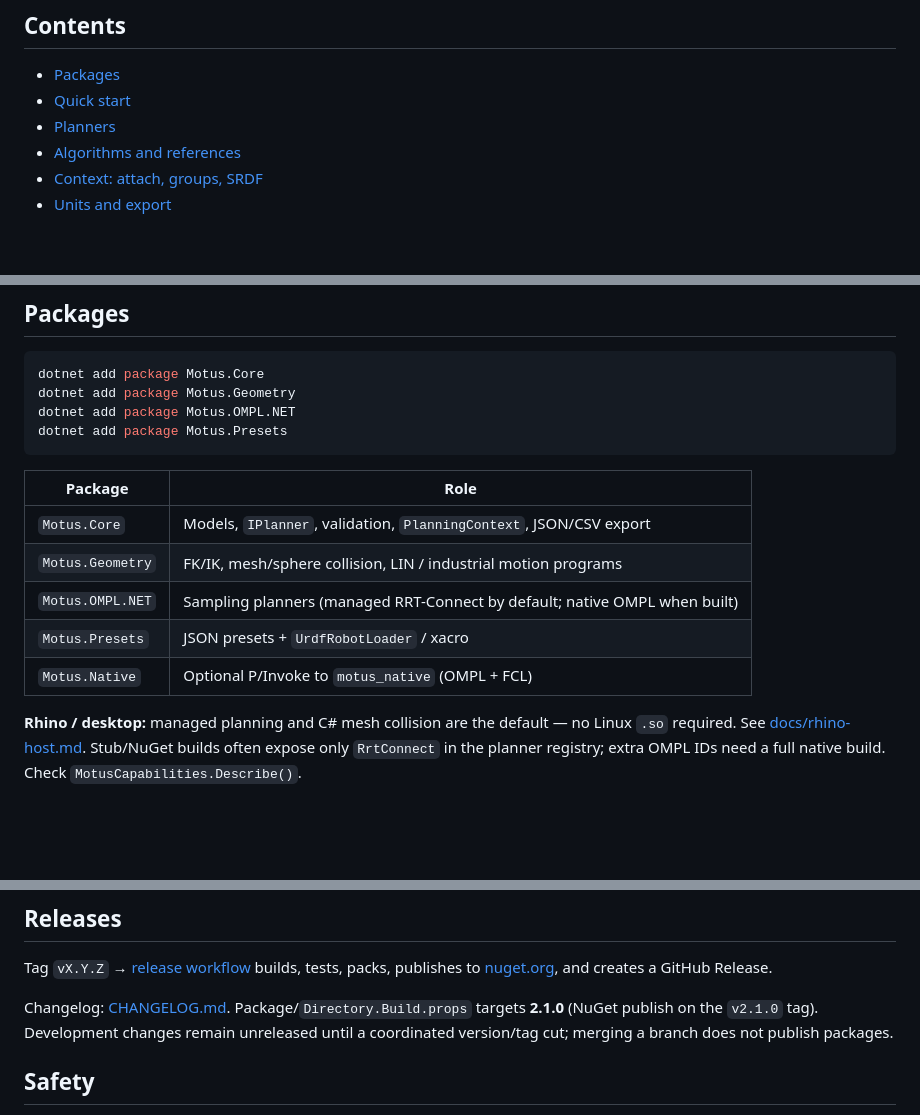
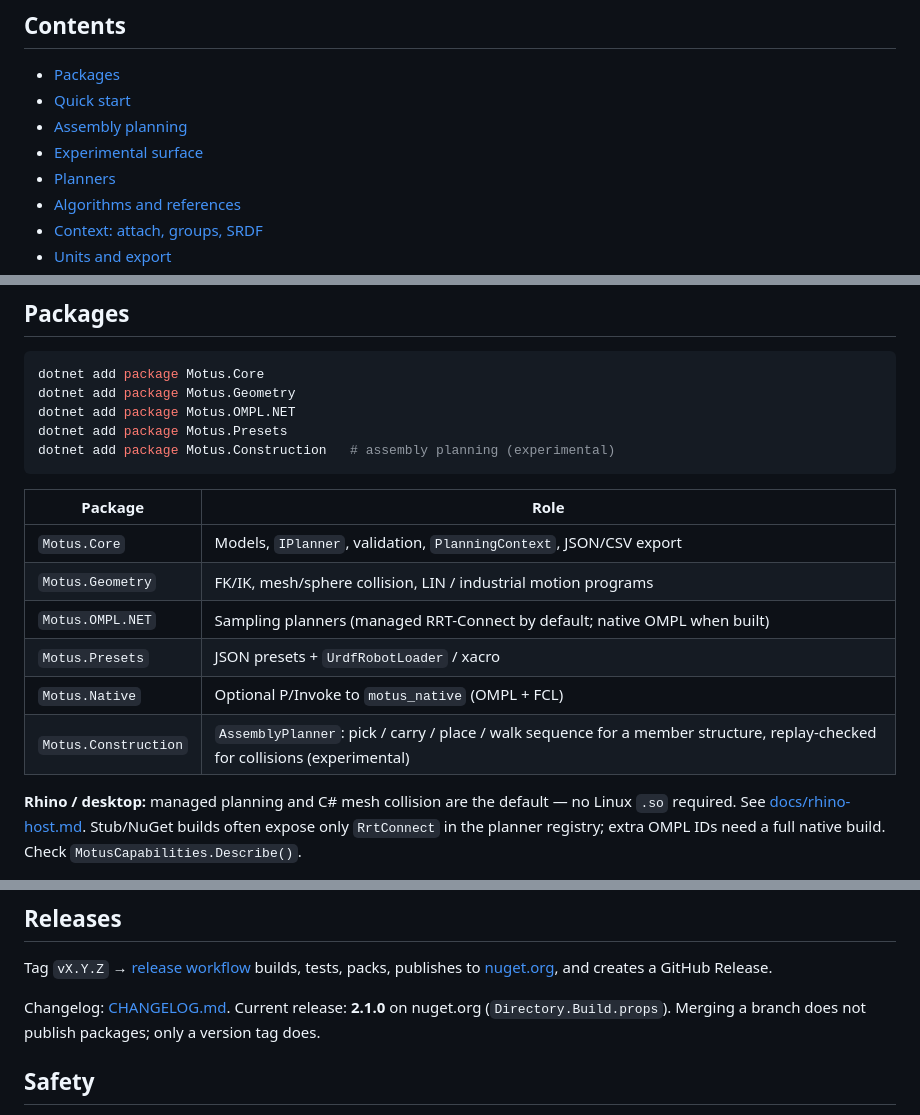
Before and after one commit to lasaths/Motus.NET, a Markdown page: README.md, 3 parts joined by grey strips. Rendered like a GitHub page; blank space fills up the shorter version.

````diff
--- a/README.md
+++ b/README.md
@@ -17,6 +21,8 @@ Licensed under [MIT](LICENSE).
 
 - [Packages](#packages)
 - [Quick start](#quick-start)
+- [Assembly planning](#assembly-planning)
+- [Experimental surface](#experimental-surface)
 - [Planners](#planners)
 - [Algorithms and references](#algorithms-and-references)
 - [Context: attach, groups, SRDF](#context-attach-groups-srdf)
@@ -33,6 +39,7 @@ dotnet add package Motus.Core
 dotnet add package Motus.Geometry
 dotnet add package Motus.OMPL.NET
 dotnet add package Motus.Presets
+dotnet add package Motus.Construction   # assembly planning (experimental)
 ```
 
 | Package | Role |
@@ -42,6 +49,7 @@ dotnet add package Motus.Presets
 | `Motus.OMPL.NET` | Sampling planners (managed RRT-Connect by default; native OMPL when built) |
 | `Motus.Presets` | JSON presets + `UrdfRobotLoader` / xacro |
 | `Motus.Native` | Optional P/Invoke to `motus_native` (OMPL + FCL) |
+| `Motus.Construction` | `AssemblyPlanner`: pick / carry / place / walk sequence for a member structure, replay-checked for collisions (experimental) |
 
 **Rhino / desktop:** managed planning and C# mesh collision are the default — no Linux `.so` required. See [docs/rhino-host.md](docs/rhino-host.md). Stub/NuGet builds often expose only `RrtConnect` in the planner registry; extra OMPL IDs need a full native build. Check `MotusCapabilities.Describe()`.
 
@@ -192,7 +226,7 @@ libraries (glibc / Windows CRT / Apple libm) can lead it to a different, equally
 
 Tag `vX.Y.Z` → [release workflow](.github/workflows/release.yml) builds, tests, packs, publishes to [nuget.org](https://www.nuget.org/profiles/lasaths), and creates a GitHub Release.
 
-Changelog: [CHANGELOG.md](CHANGELOG.md). Package/`Directory.Build.props` targets **2.1.0** (NuGet publish on the `v2.1.0` tag). Development changes remain unreleased until a coordinated version/tag cut; merging a branch does not publish packages.
+Changelog: [CHANGELOG.md](CHANGELOG.md). Current release: **2.1.0** on nuget.org (`Directory.Build.props`). Merging a branch does not publish packages; only a version tag does.
 
 ## Safety
 
````
Also changed, not shown: other parts of README.md (+31 -1 lines), docs/media/bamboo-truss-assembly.gif (added).
